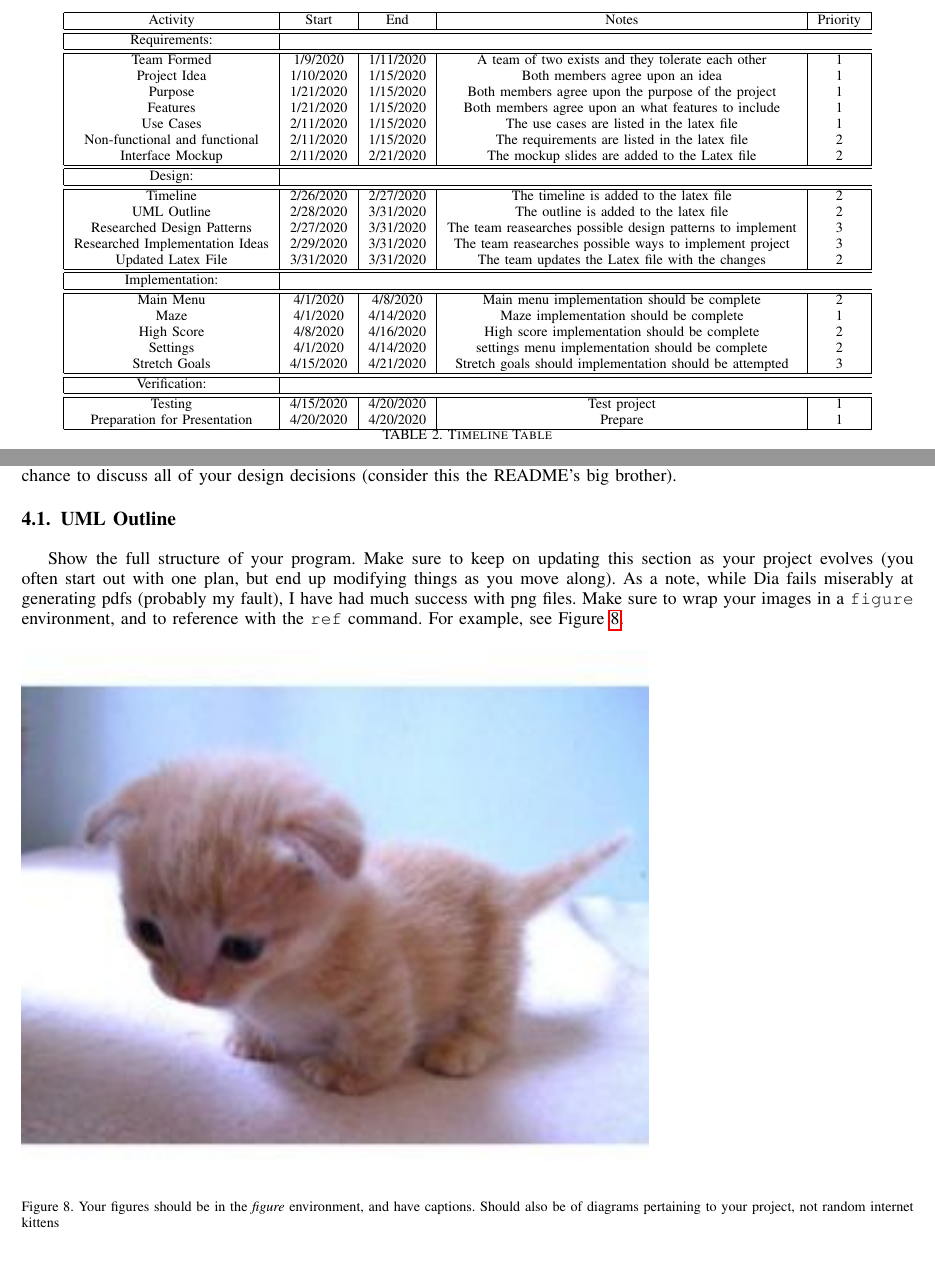
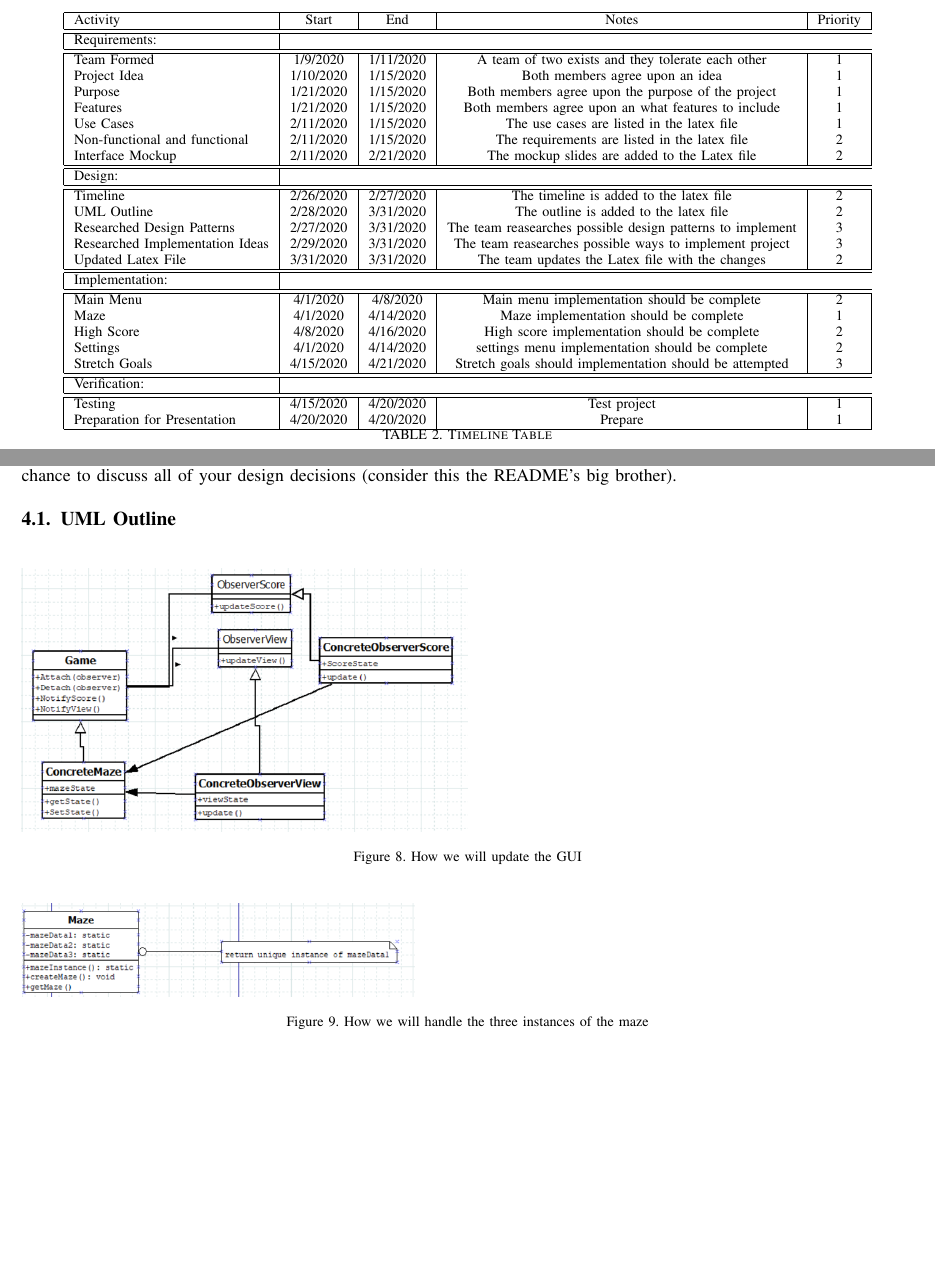
Before and after one commit to looneygrace/Maze, a LaTeX paper (ProjectProposal.tex): two parts of pages 7 and 8 of 9, joined at a grey line, cut so that both start at the same text, the shorter picture padded with empty space. The pictures show the PDF file ProjectProposal.pdf that the author committed with the source.

Commit message:
Updated Project Proposal

```diff
--- a/ProjectProposal.tex
+++ b/ProjectProposal.tex
@@ -420,7 +420,7 @@ Explanation:
 
 \begin{table}
 \centering
-\begin{tabular}{|c|c|c|c|c|}
+\begin{tabular}{|l|c|c|c|c|}
 \hline
  Activity & Start & End & Notes & Priority \\
 \hline \hline
@@ -464,15 +464,17 @@ Preparation for Presentation & 4/20/2020&4/20/2020& Prepare&1\\
 At first, this will be a little empty (it will need to be filled in by the time you turn in your final report).  This is your chance to discuss all of your design decisions (consider this the README's big brother).
 
 \subsection{UML Outline}
-Show the full structure of your program.  Make sure to keep on updating this section as your project evolves (you often start out with one plan, but end up modifying things as you move along).  As a note, while Dia fails miserably at generating pdfs (probably my fault), I have had much success with png files.  Make sure to wrap your images in a \texttt{figure} environment, and to reference with the \texttt{ref} command.  For example, see Figure \ref{cat2}.
-
 \begin{figure}[ht!]
-\includegraphics[scale=1.5]{cat2.jpg}
-\caption{Your figures should be in the \emph{figure} environment, and have captions.  Should also be of diagrams pertaining to your project, not random internet kittens}
-\label{cat2}
+\includegraphics[scale=.5]{patterns/Observer.png}
+\caption{How we will update the GUI}
+\label{Game play}
 \end{figure}
-
-
+\begin{figure}[ht!]
+\includegraphics[scale=.5]{patterns/Singleton.png}
+\caption{How we will handle the three instances of the maze}
+\label{Maze instance}
+\end{figure}
+\clearpage
 \subsection{Design Patterns Used}
 \begin{enumerate}
 \item Singleton
```
Also changed, not shown: ProjectProposal.pdf, ProjectProposal.tex (14 more changed lines), 1 other file.
